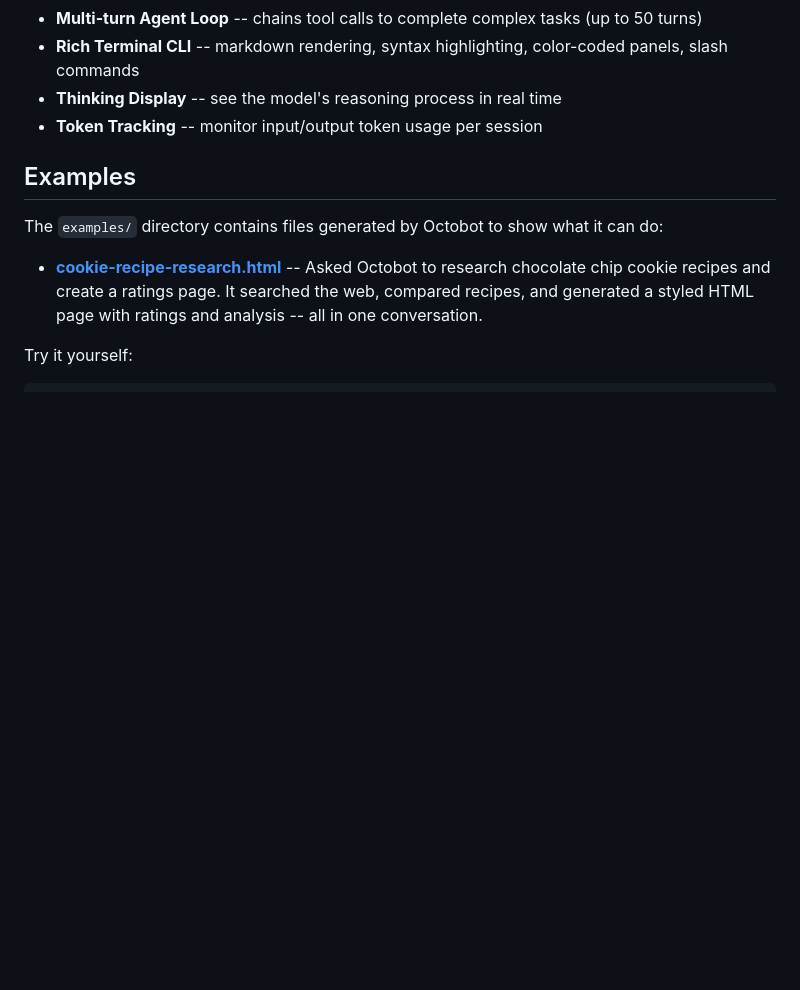
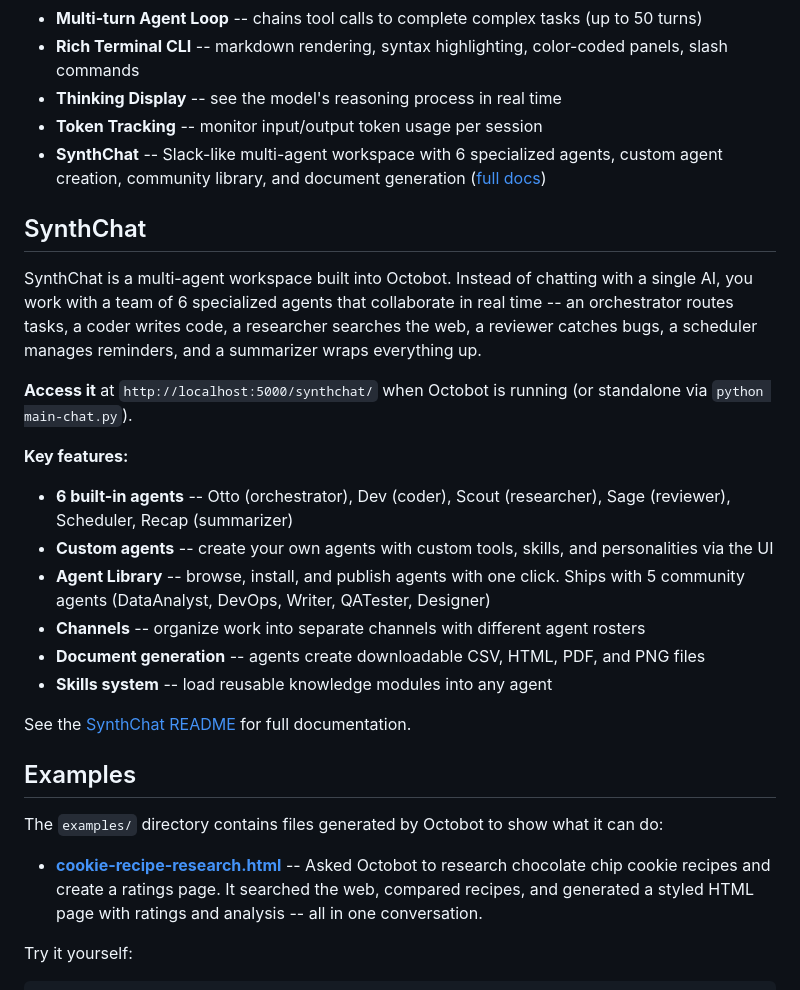
Before and after one commit to samnwa/octobot, a Markdown page: README.md, the part around the change. Rendered like a GitHub page; blank space fills up the shorter version.

```diff
--- a/README.md
+++ b/README.md
@@ -67,6 +67,24 @@ A page will open in your browser. Paste the API key you copied in Step 1, click
 - **Rich Terminal CLI** -- markdown rendering, syntax highlighting, color-coded panels, slash commands
 - **Thinking Display** -- see the model's reasoning process in real time
 - **Token Tracking** -- monitor input/output token usage per session
+- **SynthChat** -- Slack-like multi-agent workspace with 6 specialized agents, custom agent creation, community library, and document generation ([full docs](synthchat/README.md))
+
+## SynthChat
+
+SynthChat is a multi-agent workspace built into Octobot. Instead of chatting with a single AI, you work with a team of 6 specialized agents that collaborate in real time -- an orchestrator routes tasks, a coder writes code, a researcher searches the web, a reviewer catches bugs, a scheduler manages reminders, and a summarizer wraps everything up.
+
+**Access it** at `http://localhost:5000/synthchat/` when Octobot is running (or standalone via `python main-chat.py`).
+
+**Key features:**
+
+- **6 built-in agents** -- Otto (orchestrator), Dev (coder), Scout (researcher), Sage (reviewer), Scheduler, Recap (summarizer)
+- **Custom agents** -- create your own agents with custom tools, skills, and personalities via the UI
+- **Agent Library** -- browse, install, and publish agents with one click. Ships with 5 community agents (DataAnalyst, DevOps, Writer, QATester, Designer)
+- **Channels** -- organize work into separate channels with different agent rosters
+- **Document generation** -- agents create downloadable CSV, HTML, PDF, and PNG files
+- **Skills system** -- load reusable knowledge modules into any agent
+
+See the [SynthChat README](synthchat/README.md) for full documentation.
 
 ## Examples
 
```
Also changed, not shown: replit.md (+4 -2 lines), synthchat/README.md (added, +296 -0 lines).
